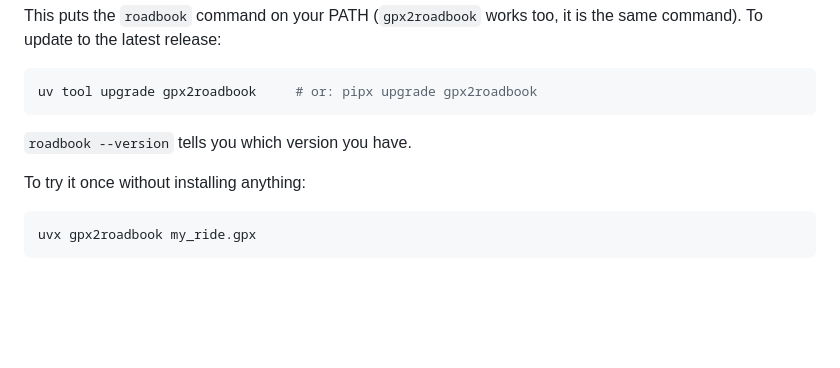
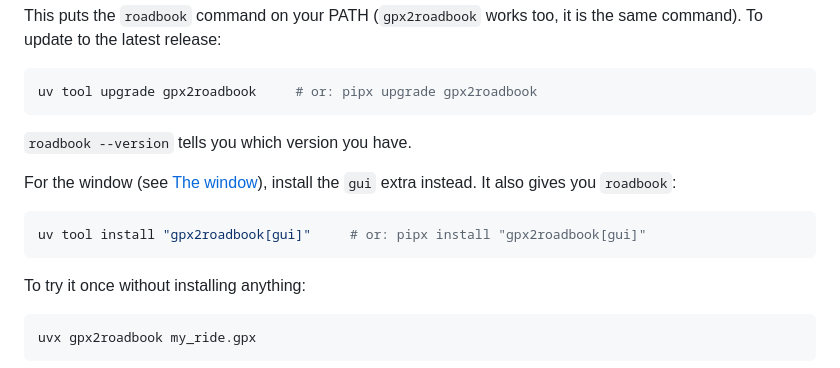
Before and after one commit to bnogaro/gpx2roadbook, a Markdown page: README.md, the part around one of its changes. GitHub-like rendering; blank space fills up the shorter version.

````diff
--- a/README.md
+++ b/README.md
@@ -41,6 +41,12 @@ uv tool upgrade gpx2roadbook     # or: pipx upgrade gpx2roadbook
 
 `roadbook --version` tells you which version you have.
 
+For the window (see [The window](#the-window)), install the `gui` extra instead. It also gives you `roadbook`:
+
+```sh
+uv tool install "gpx2roadbook[gui]"     # or: pipx install "gpx2roadbook[gui]"
+```
+
 To try it once without installing anything:
 
 ```sh
````
Also changed, not shown: other parts of README.md (+19 -0 lines), docs/img/gui.png (added).
